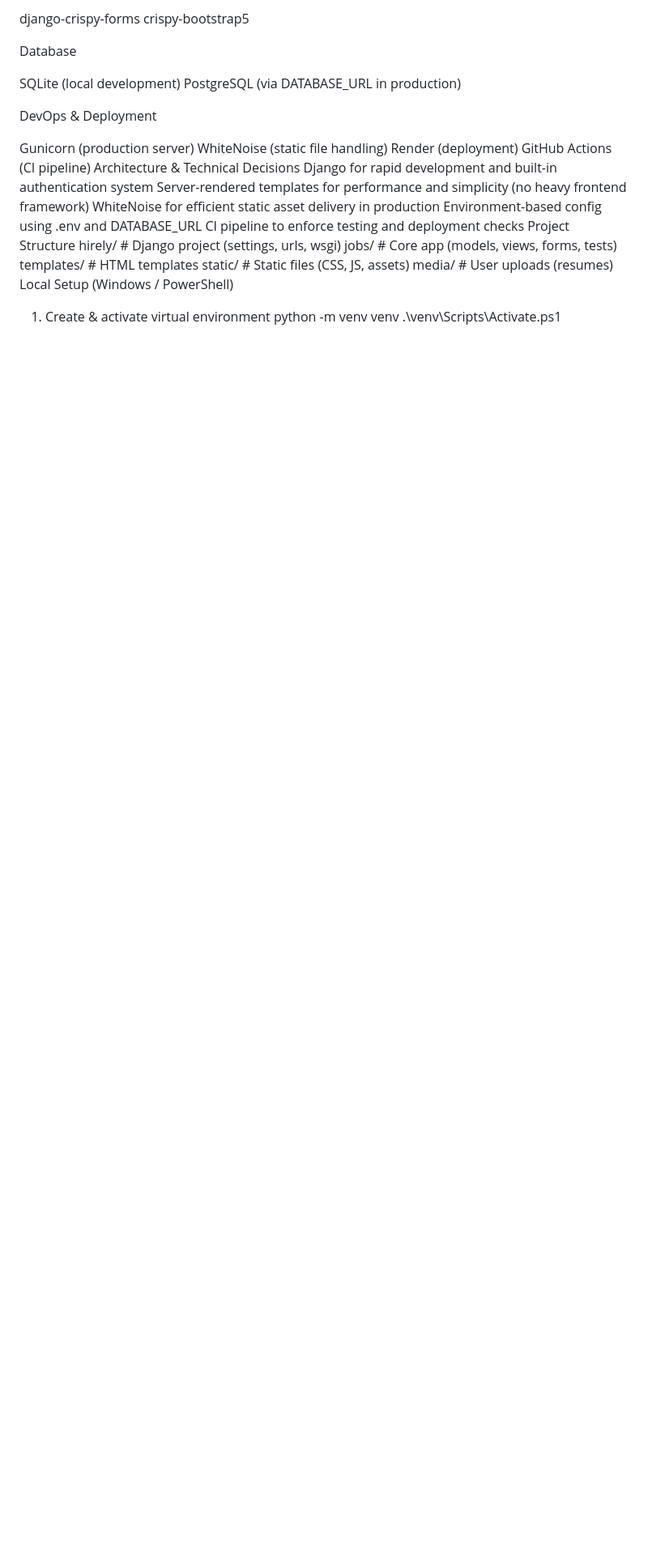
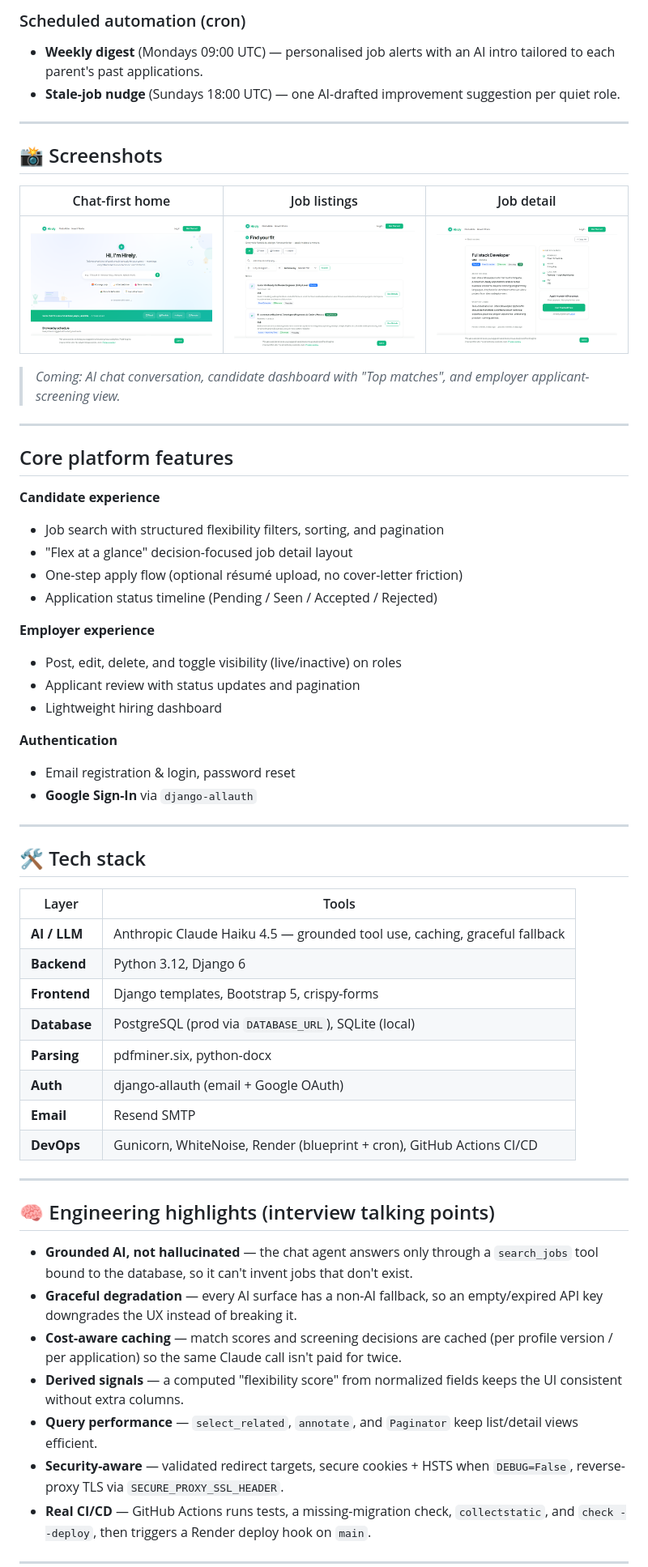
Before and after one commit to virginiamwega2-svg/hirely, a Markdown page: README.md, the part around one of its changes. Shown at 81% size. Rendered like a GitHub page; pictures changed too: docs/screenshots/home.png (added), docs/screenshots/job_detail.png (added), docs/screenshots/jobs.png (added); blank space fills up the shorter version.

```diff
--- a/README.md
+++ b/README.md
@@ -58,29 +44,63 @@ Forms
 
-django-crispy-forms
-crispy-bootstrap5
+### Scheduled automation (cron)
+- **Weekly digest** (Mondays 09:00 UTC) — personalised job alerts with an AI intro tailored to each parent's past applications.
+- **Stale-job nudge** (Sundays 18:00 UTC) — one AI-drafted improvement suggestion per quiet role.
 
-Database
+---
 
-SQLite (local development)
-PostgreSQL (via DATABASE_URL in production)
+## 📸 Screenshots
 
-DevOps & Deployment
+| Chat-first home | Job listings | Job detail |
+|---|---|---|
+| ![Home](docs/screenshots/home.png) | ![Jobs](docs/screenshots/jobs.png) | ![Job detail](docs/screenshots/job_detail.png) |
 
-Gunicorn (production server)
-WhiteNoise (static file handling)
-Render (deployment)
-GitHub Actions (CI pipeline)
-Architecture & Technical Decisions
-Django for rapid development and built-in authentication system
-Server-rendered templates for performance and simplicity (no heavy frontend framework)
-WhiteNoise for efficient static asset delivery in production
-Environment-based config using .env and DATABASE_URL
-CI pipeline to enforce testing and deployment checks
-Project Structure
-hirely/        # Django project (settings, urls, wsgi)
-jobs/          # Core app (models, views, forms, tests)
-templates/     # HTML templates
-static/        # Static files (CSS, JS, assets)
-media/         # User uploads (resumes)
-Local Setup (Windows / PowerShell)
-1. Create & activate virtual environment
+> _Coming: AI chat conversation, candidate dashboard with "Top matches", and employer applicant-screening view._
+
+---
+
+## Core platform features
+
+**Candidate experience**
+- Job search with structured flexibility filters, sorting, and pagination
+- "Flex at a glance" decision-focused job detail layout
+- One-step apply flow (optional résumé upload, no cover-letter friction)
+- Application status timeline (Pending / Seen / Accepted / Rejected)
+
+**Employer experience**
+- Post, edit, delete, and toggle visibility (live/inactive) on roles
+- Applicant review with status updates and pagination
+- Lightweight hiring dashboard
+
+**Authentication**
+- Email registration & login, password reset
+- **Google Sign-In** via `django-allauth`
+
+---
+
+## 🛠 Tech stack
+
+| Layer | Tools |
+|---|---|
+| **AI / LLM** | Anthropic Claude Haiku 4.5 — grounded tool use, caching, graceful fallback |
+| **Backend** | Python 3.12, Django 6 |
+| **Frontend** | Django templates, Bootstrap 5, crispy-forms |
+| **Database** | PostgreSQL (prod via `DATABASE_URL`), SQLite (local) |
+| **Parsing** | pdfminer.six, python-docx |
+| **Auth** | django-allauth (email + Google OAuth) |
+| **Email** | Resend SMTP |
+| **DevOps** | Gunicorn, WhiteNoise, Render (blueprint + cron), GitHub Actions CI/CD |
+
+---
+
+## 🧠 Engineering highlights (interview talking points)
+
+- **Grounded AI, not hallucinated** — the chat agent answers only through a `search_jobs` tool bound to the database, so it can't invent jobs that don't exist.
+- **Graceful degradation** — every AI surface has a non-AI fallback, so an empty/expired API key downgrades the UX instead of breaking it.
+- **Cost-aware caching** — match scores and screening decisions are cached (per profile version / per application) so the same Claude call isn't paid for twice.
+- **Derived signals** — a computed "flexibility score" from normalized fields keeps the UI consistent without extra columns.
+- **Query performance** — `select_related`, `annotate`, and `Paginator` keep list/detail views efficient.
+- **Security-aware** — validated redirect targets, secure cookies + HSTS when `DEBUG=False`, reverse-proxy TLS via `SECURE_PROXY_SSL_HEADER`.
+- **Real CI/CD** — GitHub Actions runs tests, a missing-migration check, `collectstatic`, and `check --deploy`, then triggers a Render deploy hook on `main`.
+
+---
+
```
Also changed, not shown: other parts of README.md (+76 -97 lines).
